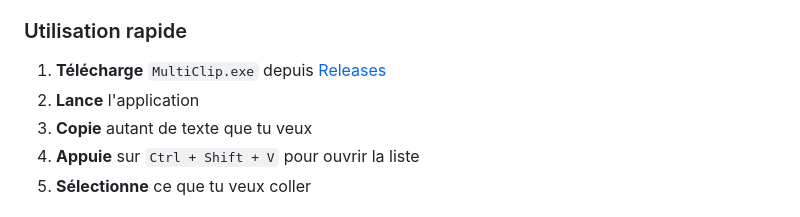
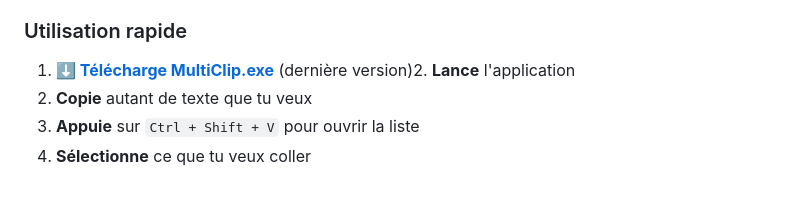
Before and after one commit to jerfauvet-arch/MultiClip, a Markdown page: README.md, the part around the change. GitHub-like rendering.

Commit message:
Revise download instructions in README
Updated download instructions for MultiClip.exe to link to the latest version directly.

```diff
--- a/README.md
+++ b/README.md
@@ -15,8 +15,7 @@ Un outil **léger** ⚡ et **gratuit** 🎉 qui enrichit votre presse-papiers Wi
 - [.NET 8 SDK](https://dotnet.microsoft.com/download/dotnet/8.0) (pour compiler)
 
 ### Utilisation rapide
-1. **Télécharge** `MultiClip.exe` depuis [Releases](https://github.com/jerfauvet-arch/MultiClip/releases)
-2. **Lance** l'application
+1. **[⬇️ Télécharge MultiClip.exe](https://github.com/jerfauvet-arch/MultiClip/releases/latest/download/MultiClip.exe)** (dernière version)2. **Lance** l'application
 3. **Copie** autant de texte que tu veux
 4. **Appuie** sur `Ctrl + Shift + V` pour ouvrir la liste
 5. **Sélectionne** ce que tu veux coller
```
